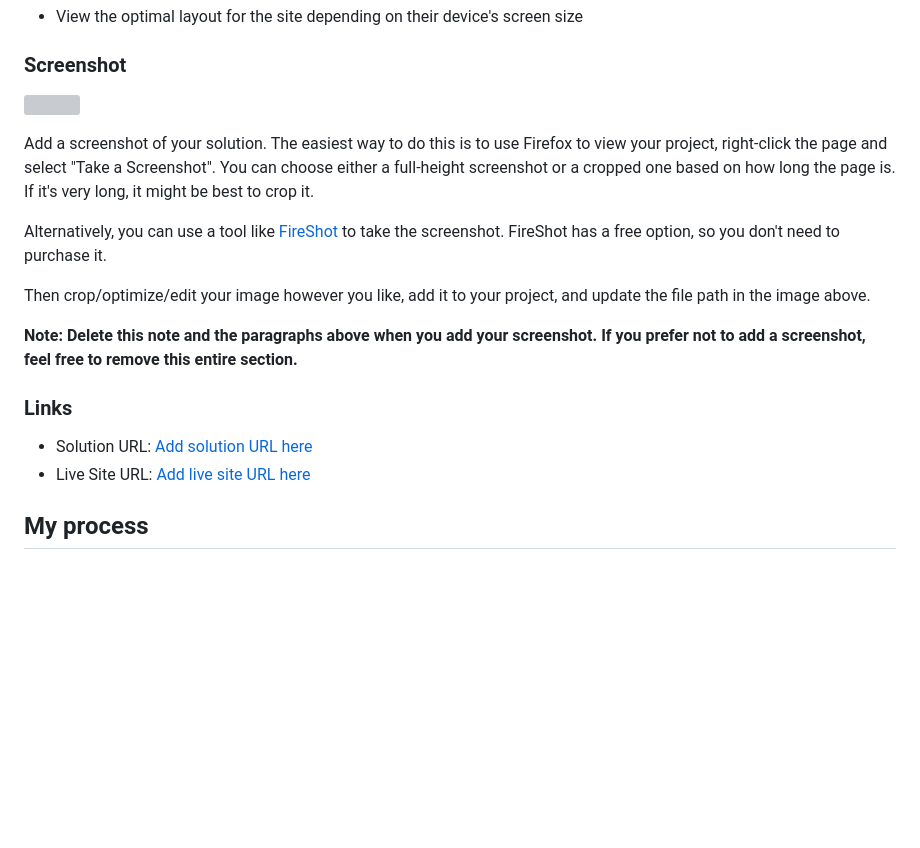
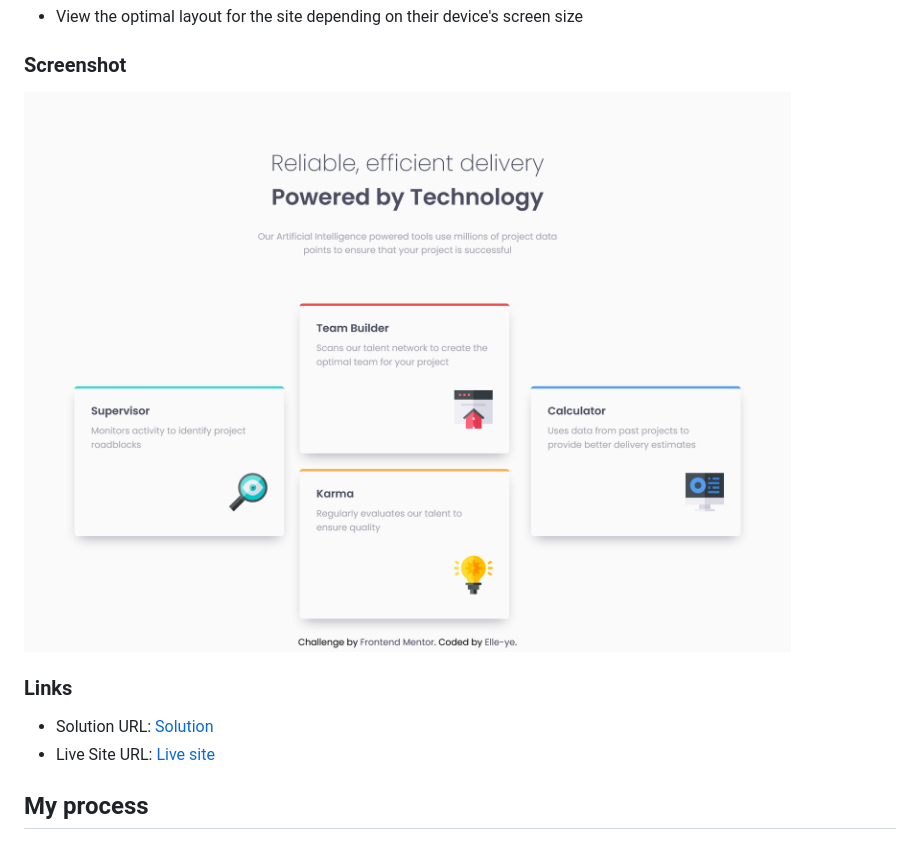
Before and after one commit to Elle-ye/four-card-feature-section, a Markdown page: README.md, the part around the change. GitHub-like rendering; pictures changed too: Screenshot.png (added); blank space fills up the shorter version; grey boxes are pictures that could not be loaded.

```diff
--- a/README.md
+++ b/README.md
@@ -28,20 +28,13 @@ Users should be able to:
 
 ### Screenshot
 
-![](./screenshot.jpg)
+![](./Screenshot.png)
 
-Add a screenshot of your solution. The easiest way to do this is to use Firefox to view your project, right-click the page and select "Take a Screenshot". You can choose either a full-height screenshot or a cropped one based on how long the page is. If it's very long, it might be best to crop it.
-
-Alternatively, you can use a tool like [FireShot](https://getfireshot.com/) to take the screenshot. FireShot has a free option, so you don't need to purchase it.
-
-Then crop/optimize/edit your image however you like, add it to your project, and update the file path in the image above.
-
-**Note: Delete this note and the paragraphs above when you add your screenshot. If you prefer not to add a screenshot, feel free to remove this entire section.**
 
 ### Links
 
-- Solution URL: [Add solution URL here](https://github.com/Elle-ye/four-card-feature-section)
-- Live Site URL: [Add live site URL here](https://elle-ye.github.io/four-card-feature-section/)
+- Solution URL: [Solution](https://github.com/Elle-ye/four-card-feature-section)
+- Live Site URL: [Live site](https://elle-ye.github.io/four-card-feature-section/)
 
 ## My process
 
```
